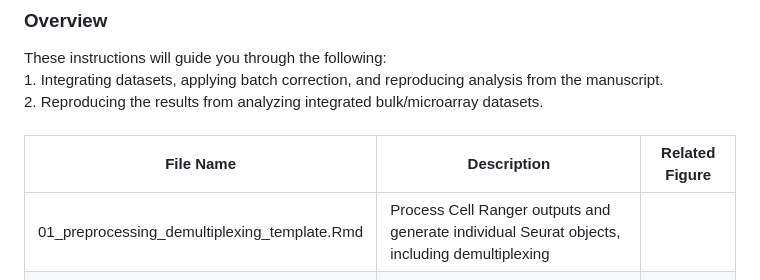
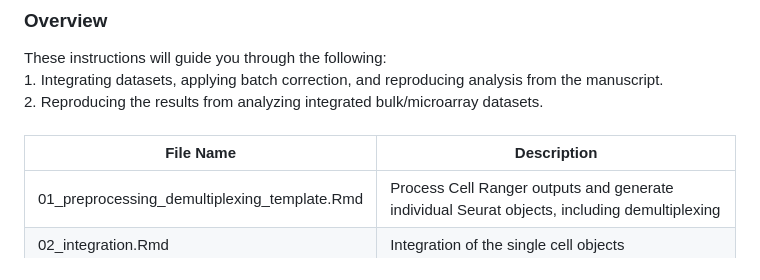
Before and after one commit to xzhanglab/SAMENT-scrnaseq, a Markdown page: README.md, the part around the change. Rendered like a GitHub page.

```diff
--- a/README.md
+++ b/README.md
@@ -31,8 +31,8 @@ These instructions will guide you through the following:
 
 <br>
 
-| **File Name**                                    | **Description**                                                                 | **Related Figure**             |
-|--------------------------------------------------|---------------------------------------------------------------------------------|--------------------------------|
+| **File Name**                                    | **Description**                                                                 |
+|--------------------------------------------------|---------------------------------------------------------------------------------|
 | <span style="font-size: 12px;">01_preprocessing_demultiplexing_template.Rmd</span>      | <span style="font-size: 12px;">Process Cell Ranger outputs and generate individual Seurat objects, including demultiplexing</span>              |
 | <span style="font-size: 12px;">02_integration.Rmd</span>          | <span style="font-size: 12px;">Integration of the single cell objects</span>                  |
 | <span style="font-size: 12px;">02_integration_Seurat.v5_47_samples.Rmd</span>          | <span style="font-size: 12px;">Integration of a total of 47 samples as Seurat v5 assay</span>                         |
```
